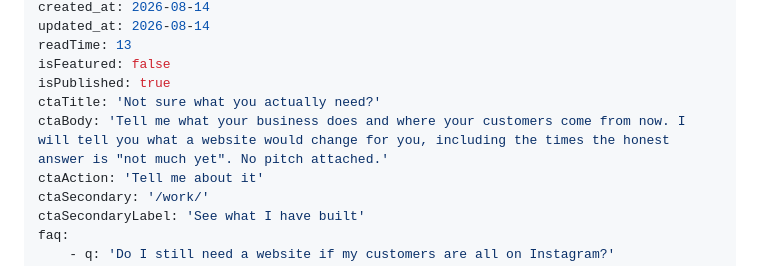
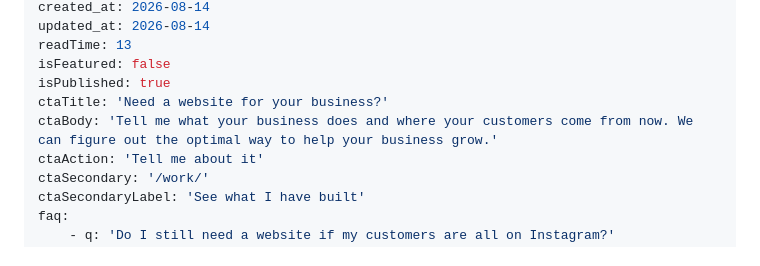
Before and after one commit to hesamzakerirad/hesamrad, a Markdown page: source/_posts/social-media-is-not-a-website.md, the part around the change. GitHub-like rendering.

Commit message:
content: rewrite the post call to action

```diff
--- a/source/_posts/social-media-is-not-a-website.md
+++ b/source/_posts/social-media-is-not-a-website.md
@@ -12,8 +12,8 @@ updated_at: 2026-08-14
 readTime: 13
 isFeatured: false
 isPublished: true
-ctaTitle: 'Not sure what you actually need?'
-ctaBody: 'Tell me what your business does and where your customers come from now. I will tell you what a website would change for you, including the times the honest answer is "not much yet". No pitch attached.'
+ctaTitle: 'Need a website for your business?'
+ctaBody: 'Tell me what your business does and where your customers come from now. We can figure out the optimal way to help your business grow.'
 ctaAction: 'Tell me about it'
 ctaSecondary: '/work/'
 ctaSecondaryLabel: 'See what I have built'
```
